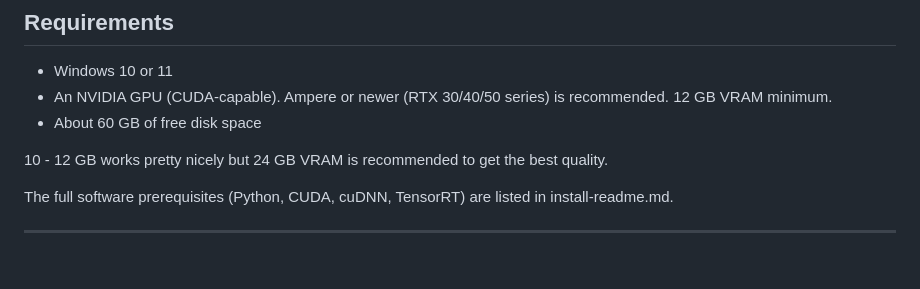
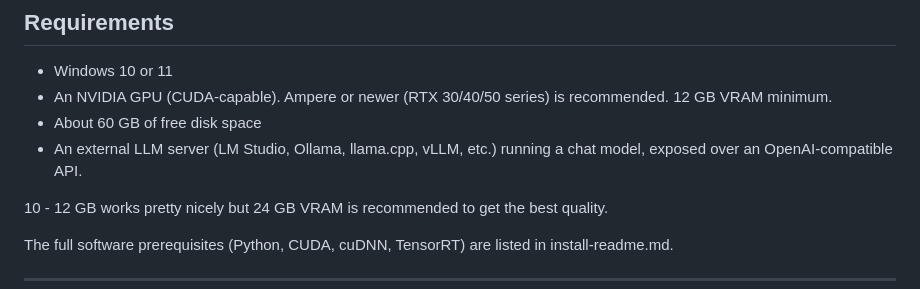
Before and after one commit to MartinForsterNL/Yvette, a Markdown page: README.md, the part around the change. Drawn GitHub-style; blank space fills up the shorter version.

Commit message:
Add external LLM server requirement

```diff
--- a/README.md
+++ b/README.md
@@ -30,6 +30,8 @@ the personality that feels right. Make it yours.
 - An NVIDIA GPU (CUDA-capable). Ampere or newer (RTX 30/40/50 series) is
   recommended. 12 GB VRAM minimum.
 - About 60 GB of free disk space
+- An external LLM server (LM Studio, Ollama, llama.cpp, vLLM, etc.) running a
+  chat model, exposed over an OpenAI-compatible API.
 
 10 - 12 GB works pretty nicely but 24 GB VRAM is recommended to get the best quality.
 
```
